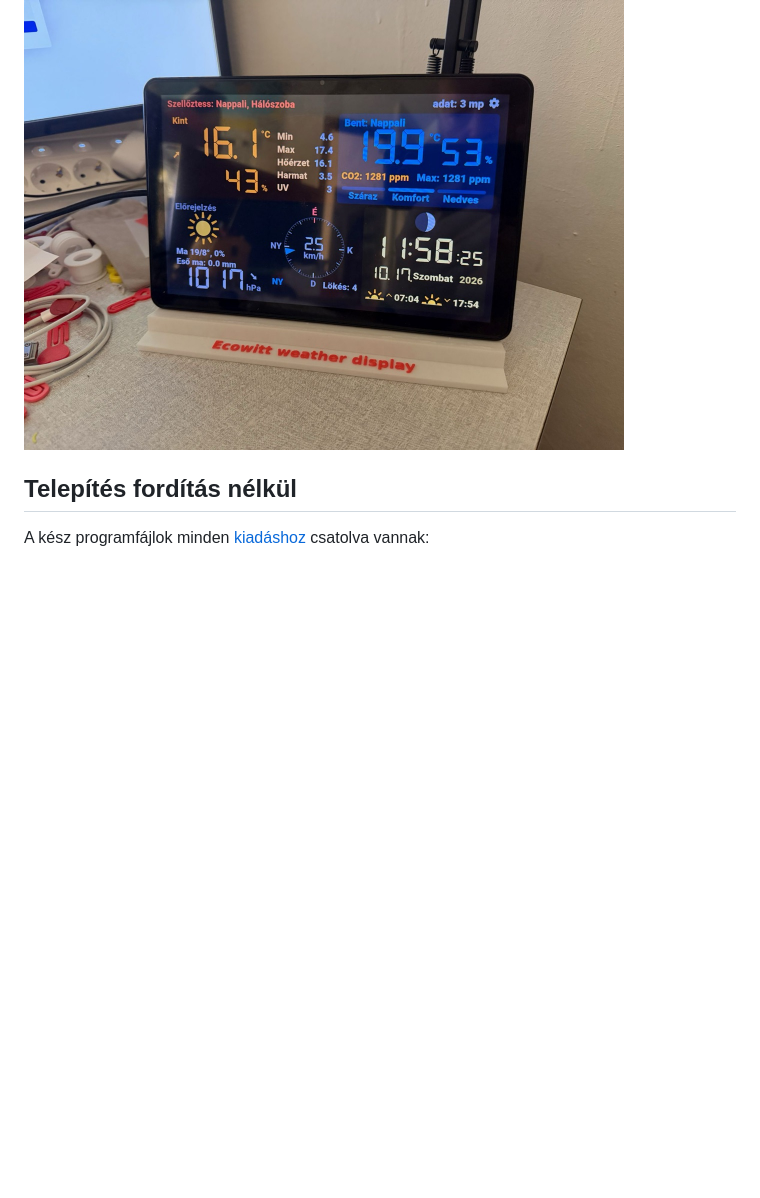
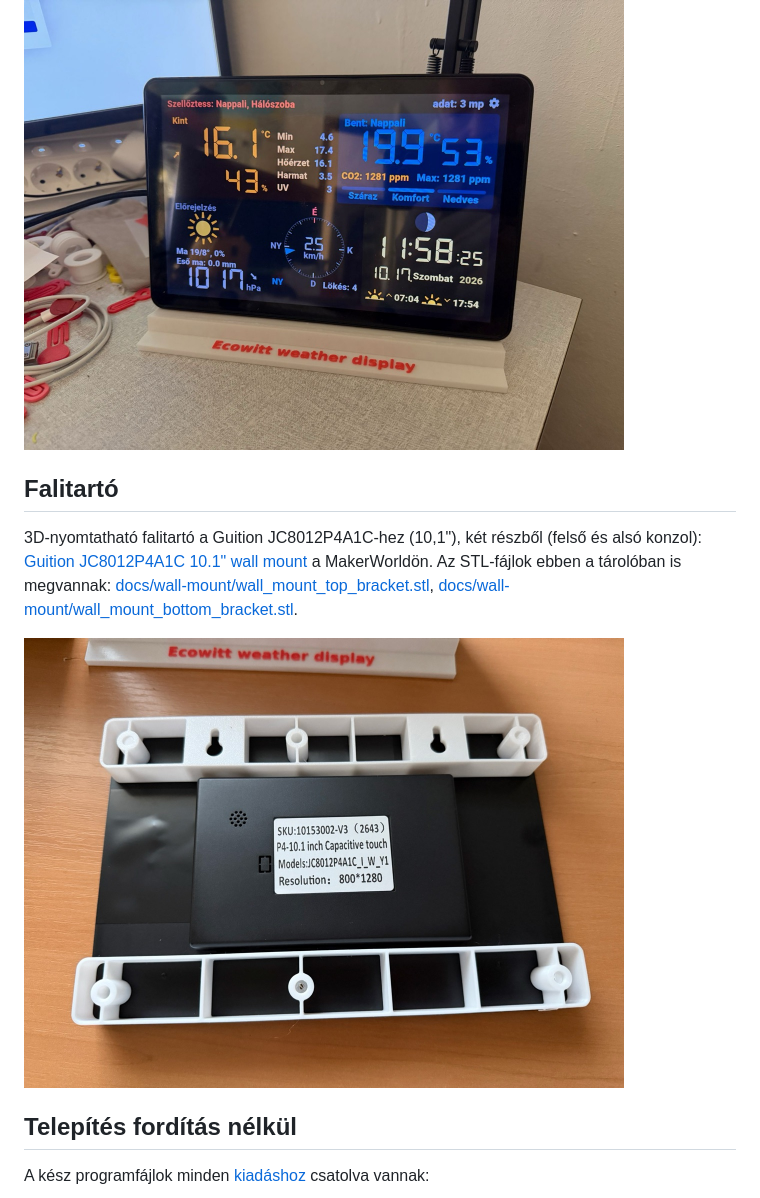
Before and after one commit to losy58/Ecowitt-Weather-Display, a Markdown page: README.hu.md, the part around the change. GitHub-like rendering; pictures changed too: docs/kepek/wall-mount.jpg (added); blank space fills up the shorter version.

Commit message:
v1.5.0: falitartó a P4-hez (README, STL, fotó)
Co-Authored-By: Claude Opus 5.5 <noreply@anthropic.com>

```diff
--- a/README.hu.md
+++ b/README.hu.md
@@ -96,6 +96,16 @@ a kezelőoldalon).
 [docs/desk-stand/desk-stand-ecowitt.stl](docs/desk-stand/desk-stand-ecowitt.stl).
 
 <img src="docs/kepek/desk-stand.jpg" alt="A P4-es kijelző a 3D-nyomtatott asztali támaszban" width="600">
+
+## Falitartó
+
+3D-nyomtatható falitartó a Guition JC8012P4A1C-hez (10,1"), két részből (felső és alsó konzol):
+[Guition JC8012P4A1C 10.1" wall mount](https://makerworld.com/hu/models/3522419-guition-jc8012p4a1c-10-1-wall-mount) a MakerWorldön.
+Az STL-fájlok ebben a tárolóban is megvannak:
+[docs/wall-mount/wall_mount_top_bracket.stl](docs/wall-mount/wall_mount_top_bracket.stl),
+[docs/wall-mount/wall_mount_bottom_bracket.stl](docs/wall-mount/wall_mount_bottom_bracket.stl).
+
+<img src="docs/kepek/wall-mount.jpg" alt="A 3D-nyomtatott falitartó konzoljai a P4-es kijelző hátán" width="600">
 
 ## Telepítés fordítás nélkül
 
```
Also changed, not shown: README.md (+10 -0 lines), 2 other files.
